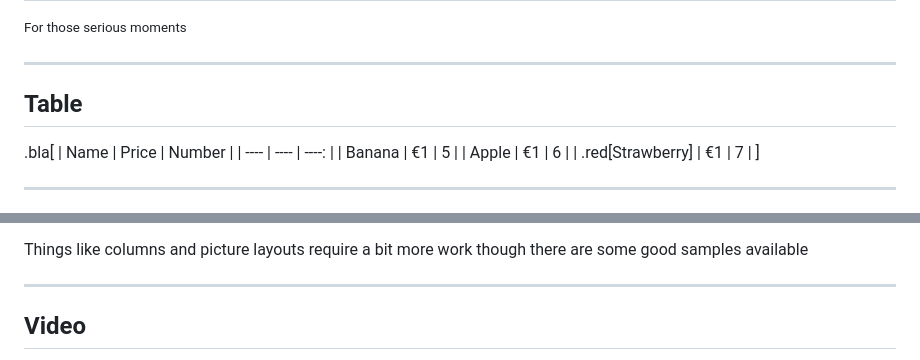
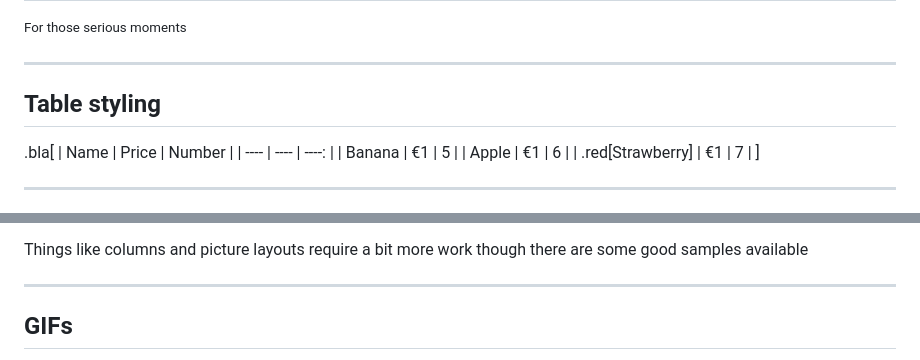
Before and after one commit to pugillum/remark_demo, a Markdown page: slides.md, 2 parts joined by grey strips. Rendered like a GitHub page.

```diff
--- a/slides.md
+++ b/slides.md
@@ -178,7 +185,7 @@ class: nord-dark, center, middle
 
 ---
 
-## Table
+## Table styling
 
 .bla[
 | Name | Price | Number |
@@ -206,5 +213,5 @@ Things like columns and picture layouts require a bit more work though there are
 
 ---
 
-## Video
+## GIFs
 
```
Also changed, not shown: other parts of slides.md (+10 -5 lines), images/slides/gdd.jpg (added), images/slides/gdd.png (added), images/slides/tenor.gif (added), 1 other file.
